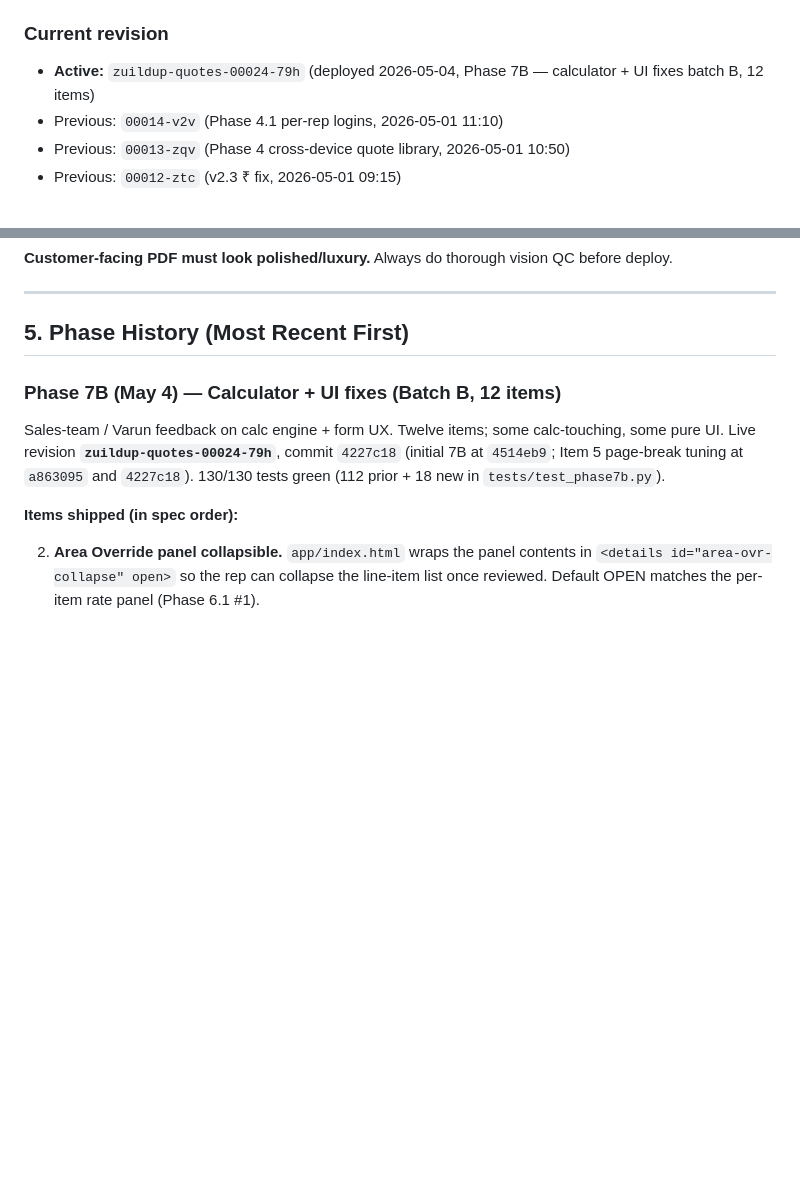
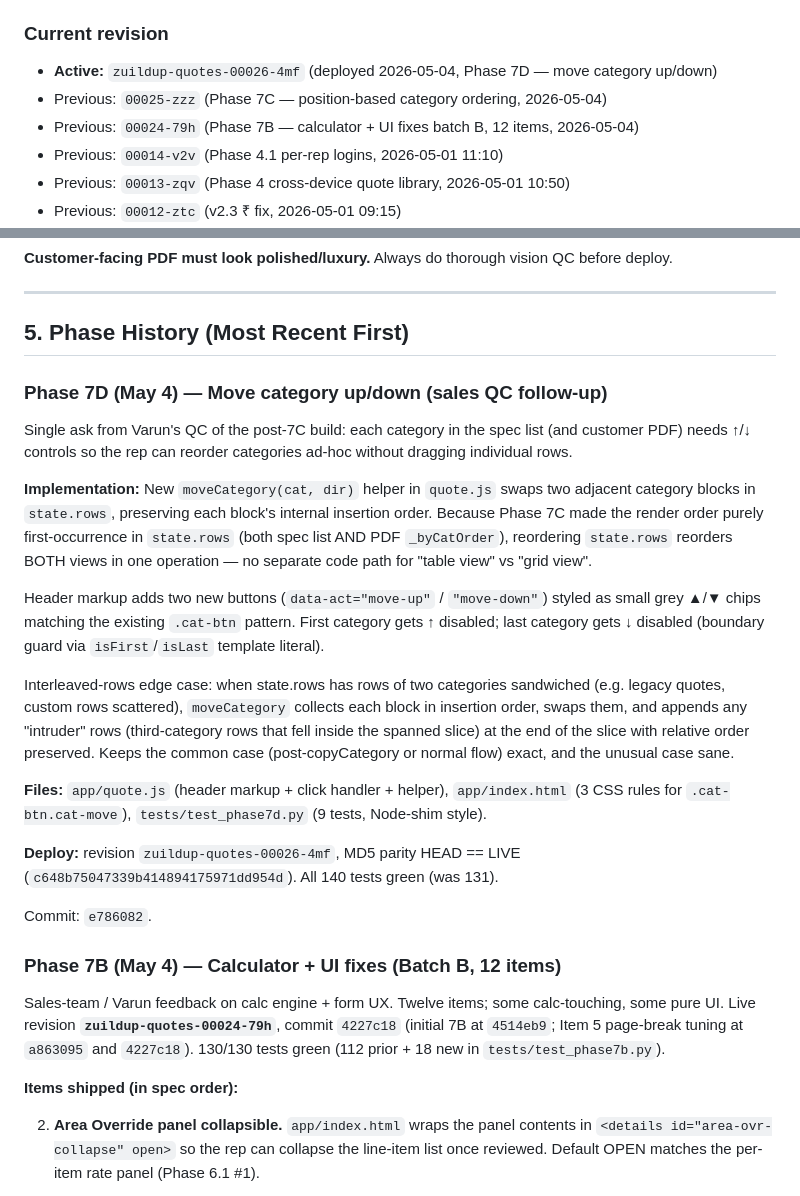
Before and after one commit to varunmahna-creator/zuildup-quotation-builder, a Markdown page: PROJECT_CONTEXT.md, 2 parts joined by grey strips. Rendered like a GitHub page; blank space fills up the shorter version.

Commit message:
docs: PROJECT_CONTEXT — Phase 7D (move category up/down)

```diff
--- a/PROJECT_CONTEXT.md
+++ b/PROJECT_CONTEXT.md
@@ -47,7 +47,9 @@ A web-based quotation/cost-estimate builder for **ZuildUp's** sales team to gene
 - **Service name:** `zuildup-quotes`
 
 ### Current revision
-- **Active:** `zuildup-quotes-00024-79h` (deployed 2026-05-04, Phase 7B — calculator + UI fixes batch B, 12 items)
+- **Active:** `zuildup-quotes-00026-4mf` (deployed 2026-05-04, Phase 7D — move category up/down)
+- Previous: `00025-zzz` (Phase 7C — position-based category ordering, 2026-05-04)
+- Previous: `00024-79h` (Phase 7B — calculator + UI fixes batch B, 12 items, 2026-05-04)
 - Previous: `00014-v2v` (Phase 4.1 per-rep logins, 2026-05-01 11:10)
 - Previous: `00013-zqv` (Phase 4 cross-device quote library, 2026-05-01 10:50)
 - Previous: `00012-ztc` (v2.3 ₹ fix, 2026-05-01 09:15)
@@ -141,6 +143,41 @@ google-chrome --headless=new --no-sandbox --disable-gpu \
 ---
 
 ## 5. Phase History (Most Recent First)
+
+### Phase 7D (May 4) — Move category up/down (sales QC follow-up)
+
+Single ask from Varun's QC of the post-7C build: each category in the spec
+list (and customer PDF) needs ↑/↓ controls so the rep can reorder
+categories ad-hoc without dragging individual rows.
+
+**Implementation:** New `moveCategory(cat, dir)` helper in `quote.js`
+swaps two adjacent category blocks in `state.rows`, preserving each
+block's internal insertion order. Because Phase 7C made the render order
+purely first-occurrence in `state.rows` (both spec list AND PDF
+`_byCatOrder`), reordering `state.rows` reorders BOTH views in one
+operation — no separate code path for "table view" vs "grid view".
+
+Header markup adds two new buttons (`data-act="move-up"` /
+`"move-down"`) styled as small grey ▲/▼ chips matching the existing
+`.cat-btn` pattern. First category gets ↑ disabled; last category gets
+↓ disabled (boundary guard via `isFirst`/`isLast` template literal).
+
+Interleaved-rows edge case: when state.rows has rows of two categories
+sandwiched (e.g. legacy quotes, custom rows scattered), `moveCategory`
+collects each block in insertion order, swaps them, and appends any
+"intruder" rows (third-category rows that fell inside the spanned
+slice) at the end of the slice with relative order preserved. Keeps
+the common case (post-copyCategory or normal flow) exact, and the
+unusual case sane.
+
+**Files:** `app/quote.js` (header markup + click handler + helper),
+`app/index.html` (3 CSS rules for `.cat-btn.cat-move`),
+`tests/test_phase7d.py` (9 tests, Node-shim style).
+
+**Deploy:** revision `zuildup-quotes-00026-4mf`, MD5 parity HEAD == LIVE
+(`c648b75047339b414894175971dd954d`). All 140 tests green (was 131).
+
+Commit: `e786082`.
 
 ### Phase 7B (May 4) — Calculator + UI fixes (Batch B, 12 items)
 Sales-team / Varun feedback on calc engine + form UX. Twelve items;
```
